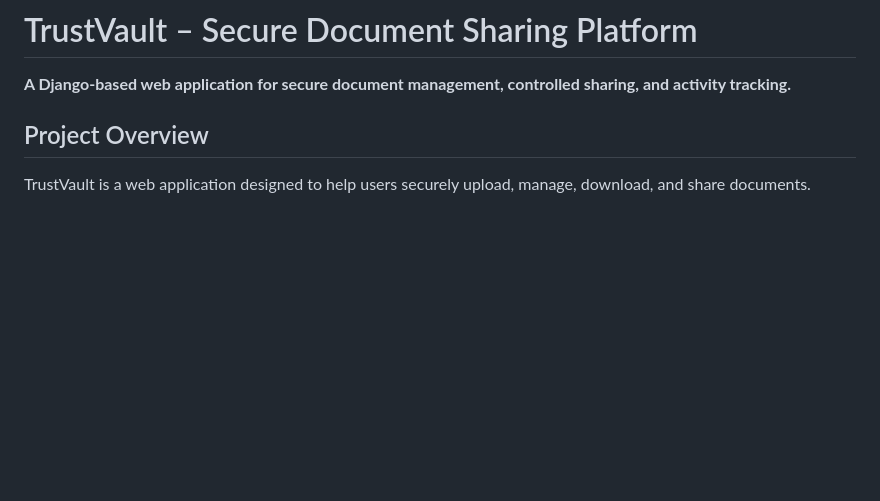
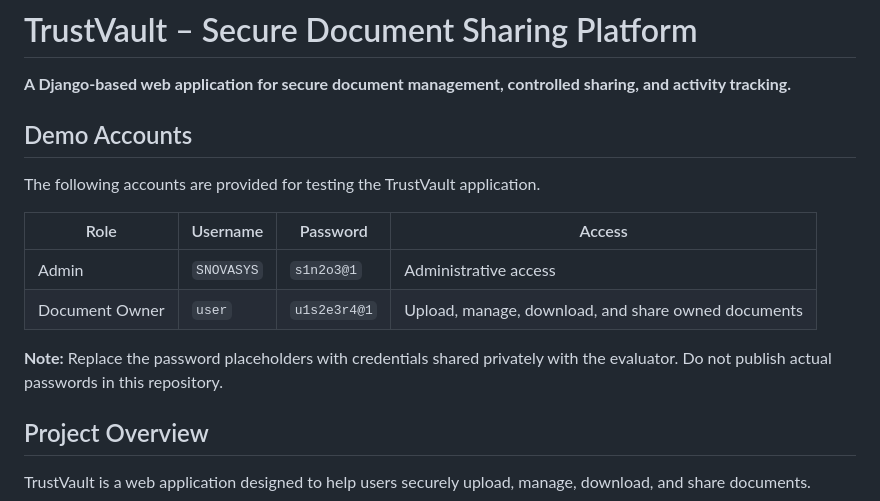
Before and after one commit to shaffi0809/TrustVault, a Markdown page: README.md, the part around the change. Rendered like a GitHub page; blank space fills up the shorter version.

Commit message:
Update demo account details

```diff
--- a/README.md
+++ b/README.md
@@ -1,6 +1,17 @@
 # TrustVault – Secure Document Sharing Platform
 
 **A Django-based web application for secure document management, controlled sharing, and activity tracking.**
+
+## Demo Accounts
+
+The following accounts are provided for testing the TrustVault application.
+
+| Role | Username | Password | Access |
+|---|---|---|---|
+| Admin | `SNOVASYS` | `s1n2o3@1` | Administrative access |
+| Document Owner | `user` | `u1s2e3r4@1` | Upload, manage, download, and share owned documents |
+
+**Note:** Replace the password placeholders with credentials shared privately with the evaluator. Do not publish actual passwords in this repository.
 
 ## Project Overview
 
```
